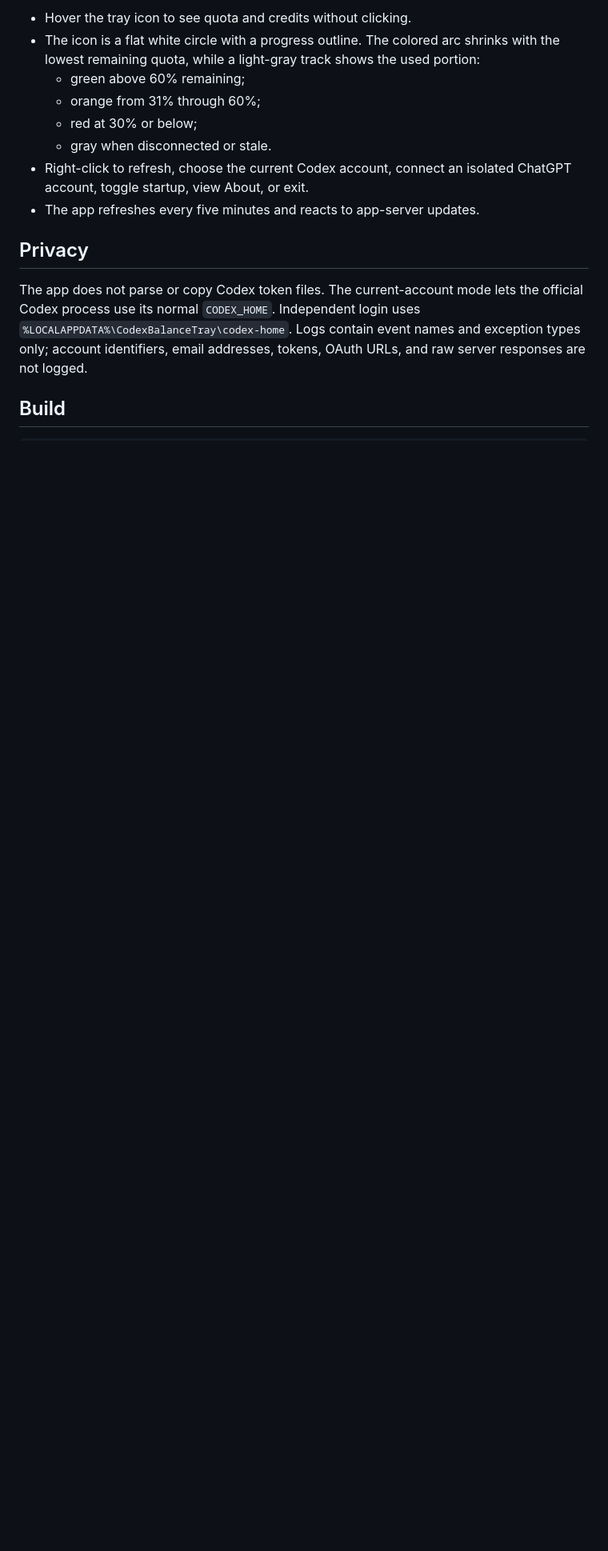
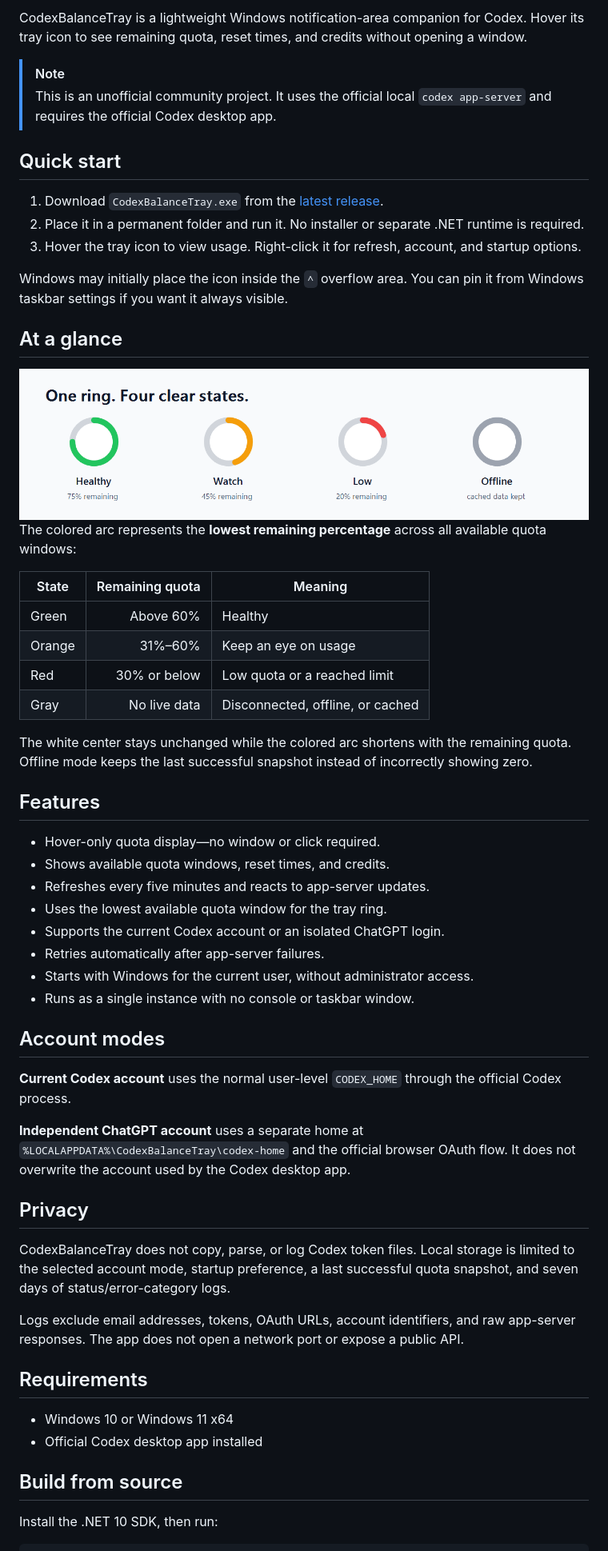
Before and after one commit to khaichonggg/CodexBalanceTray, a Markdown page: README.md, the part around one of its changes. Shown at 80% size. GitHub-like rendering; pictures changed too: docs/images/status-rings.png (added); blank space fills up the shorter version.

Commit message:
docs: improve repository presentation

````diff
--- a/README.md
+++ b/README.md
@@ -8,24 +16,79 @@ reset times, and credits when the account provides them.
 
-- Hover the tray icon to see quota and credits without clicking.
-- The icon is a flat white circle with a progress outline. The colored arc
-  shrinks with the lowest remaining quota, while a light-gray track shows the
-  used portion:
-  - green above 60% remaining;
-  - orange from 31% through 60%;
-  - red at 30% or below;
-  - gray when disconnected or stale.
-- Right-click to refresh, choose the current Codex account, connect an isolated
-  ChatGPT account, toggle startup, view About, or exit.
-- The app refreshes every five minutes and reacts to app-server updates.
+CodexBalanceTray is a lightweight Windows notification-area companion for
+Codex. Hover its tray icon to see remaining quota, reset times, and credits
+without opening a window.
+
+> [!NOTE]
+> This is an unofficial community project. It uses the official local
+> `codex app-server` and requires the official Codex desktop app.
+
+## Quick start
+
+1. Download `CodexBalanceTray.exe` from the
+   [latest release](https://github.com/khaichonggg/CodexBalanceTray/releases/latest).
+2. Place it in a permanent folder and run it. No installer or separate .NET
+   runtime is required.
+3. Hover the tray icon to view usage. Right-click it for refresh, account, and
+   startup options.
+
+Windows may initially place the icon inside the `^` overflow area. You can pin
+it from Windows taskbar settings if you want it always visible.
+
+## At a glance
+
+<img src="docs/images/status-rings.png" alt="Green, orange, red, and offline quota ring states" width="100%">
+
+The colored arc represents the **lowest remaining percentage** across all
+available quota windows:
+
+| State | Remaining quota | Meaning |
+| --- | ---: | --- |
+| Green | Above 60% | Healthy |
+| Orange | 31%–60% | Keep an eye on usage |
+| Red | 30% or below | Low quota or a reached limit |
+| Gray | No live data | Disconnected, offline, or cached |
+
+The white center stays unchanged while the colored arc shortens with the
+remaining quota. Offline mode keeps the last successful snapshot instead of
+incorrectly showing zero.
+
+## Features
+
+- Hover-only quota display—no window or click required.
+- Shows available quota windows, reset times, and credits.
+- Refreshes every five minutes and reacts to app-server updates.
+- Uses the lowest available quota window for the tray ring.
+- Supports the current Codex account or an isolated ChatGPT login.
+- Retries automatically after app-server failures.
+- Starts with Windows for the current user, without administrator access.
+- Runs as a single instance with no console or taskbar window.
+
+## Account modes
+
+**Current Codex account** uses the normal user-level `CODEX_HOME` through the
+official Codex process.
+
+**Independent ChatGPT account** uses a separate home at
+`%LOCALAPPDATA%\CodexBalanceTray\codex-home` and the official browser OAuth
+flow. It does not overwrite the account used by the Codex desktop app.
 
 ## Privacy
 
-The app does not parse or copy Codex token files. The current-account mode lets
-the official Codex process use its normal `CODEX_HOME`. Independent login uses
-`%LOCALAPPDATA%\CodexBalanceTray\codex-home`. Logs contain event names and
-exception types only; account identifiers, email addresses, tokens, OAuth URLs,
-and raw server responses are not logged.
+CodexBalanceTray does not copy, parse, or log Codex token files. Local storage
+is limited to the selected account mode, startup preference, a last successful
+quota snapshot, and seven days of status/error-category logs.
 
-## Build
+Logs exclude email addresses, tokens, OAuth URLs, account identifiers, and raw
+app-server responses. The app does not open a network port or expose a public
+API.
+
+## Requirements
+
+- Windows 10 or Windows 11 x64
+- Official Codex desktop app installed
+
+## Build from source
+
+Install the .NET 10 SDK, then run:
 
 ```powershell
````
Also changed, not shown: other parts of README.md (+27 -12 lines), docs/images/hero.png (added).
